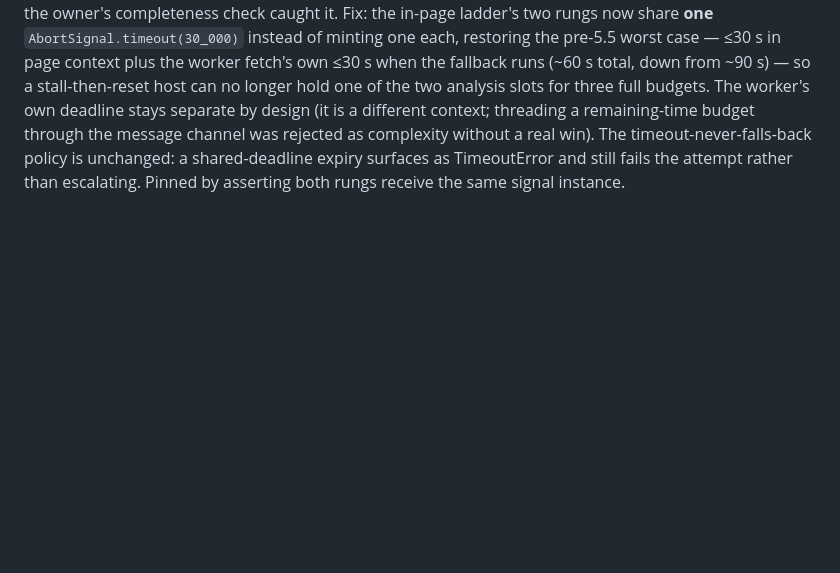
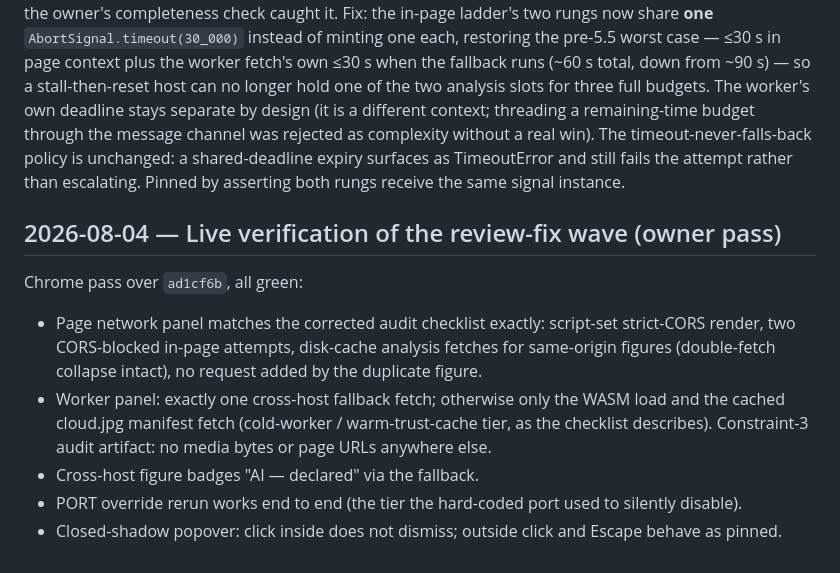
Before and after one commit to TrueOrigin-App/extension, a Markdown page: DECISIONS.md, the part around the change. GitHub-like rendering; blank space fills up the shorter version.

Commit message:
DECISIONS: record the live verification of the review-fix wave
Co-Authored-By: Claude Fable 5 <noreply@anthropic.com>

```diff
--- a/DECISIONS.md
+++ b/DECISIONS.md
@@ -2271,3 +2271,21 @@ win). The timeout-never-falls-back policy is unchanged: a shared-deadline
 expiry surfaces as TimeoutError and still fails the attempt rather than
 escalating. Pinned by asserting both rungs receive the same signal
 instance.
+
+## 2026-08-04 — Live verification of the review-fix wave (owner pass)
+
+Chrome pass over `ad1cf6b`, all green:
+
+- Page network panel matches the corrected audit checklist exactly:
+  script-set strict-CORS render, two CORS-blocked in-page attempts,
+  disk-cache analysis fetches for same-origin figures (double-fetch
+  collapse intact), no request added by the duplicate figure.
+- Worker panel: exactly one cross-host fallback fetch; otherwise only
+  the WASM load and the cached cloud.jpg manifest fetch (cold-worker /
+  warm-trust-cache tier, as the checklist describes). Constraint-3
+  audit artifact: no media bytes or page URLs anywhere else.
+- Cross-host figure badges "AI — declared" via the fallback.
+- PORT override rerun works end to end (the tier the hard-coded port
+  used to silently disable).
+- Closed-shadow popover: click inside does not dismiss; outside click
+  and Escape behave as pinned.
```
